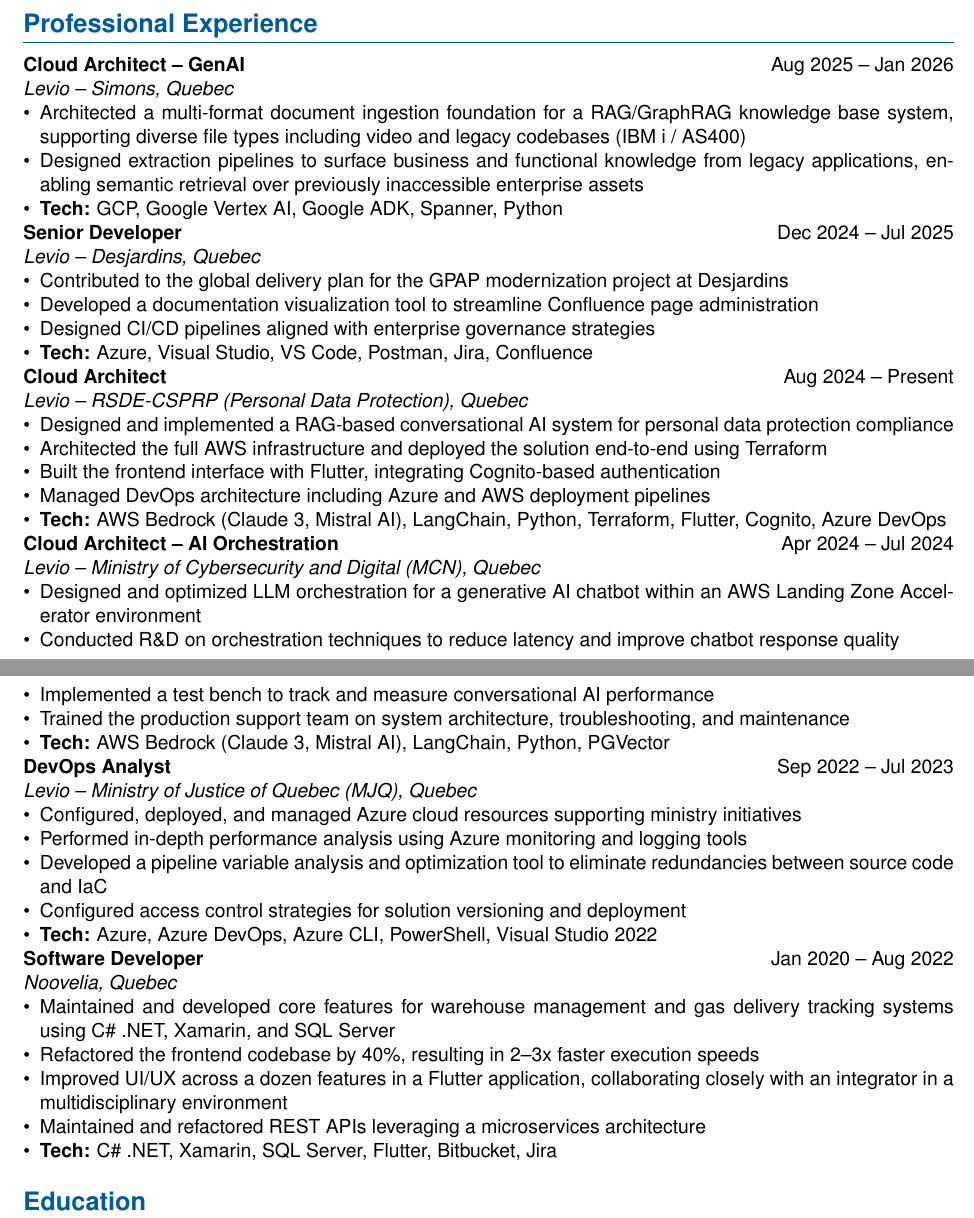
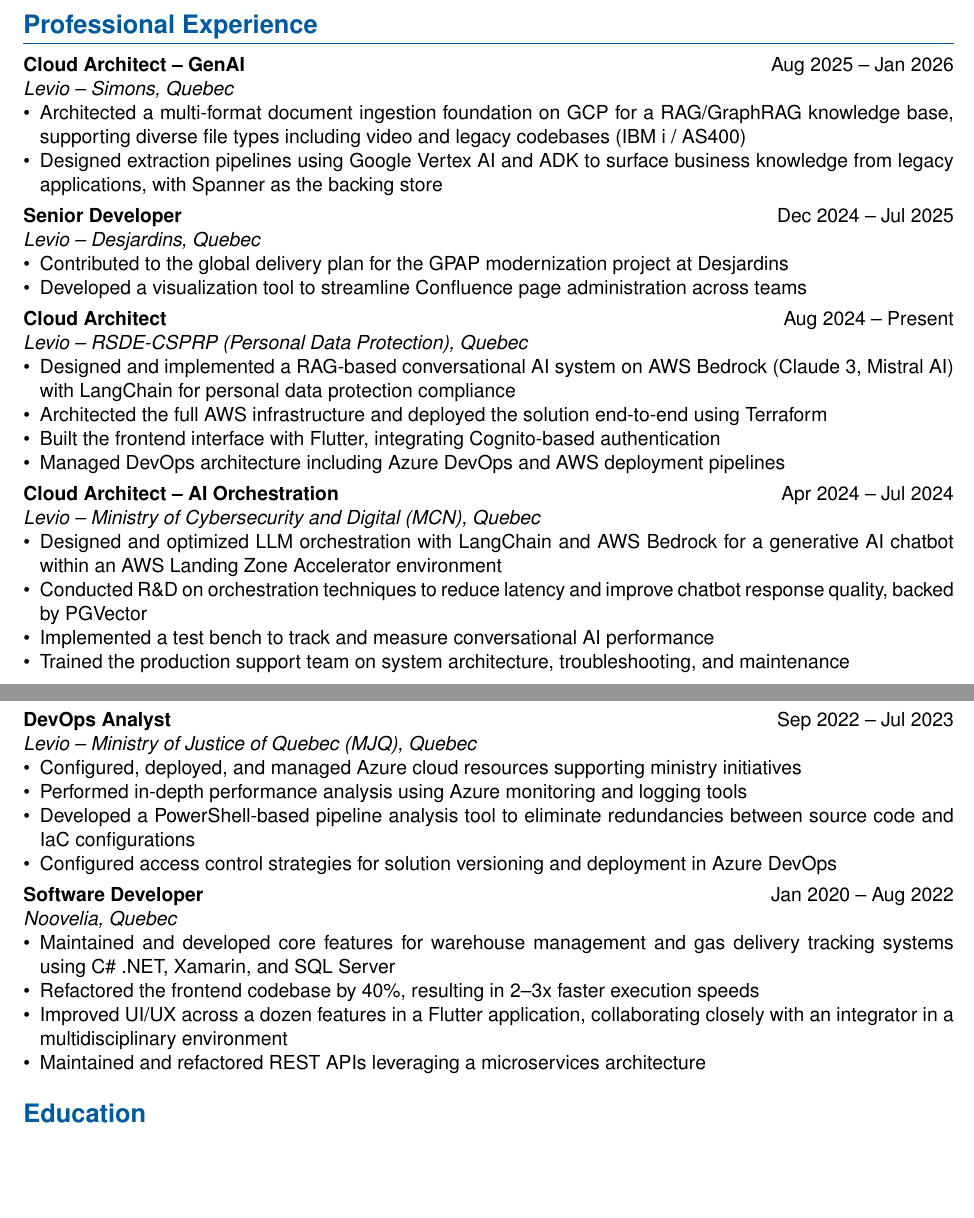
Before and after one commit to FloRul/portfolio, a LaTeX CV (resume/resume.tex): two parts of pages 1 and 2 of 2, joined at a grey line, cut so that both start at the same text, the shorter picture padded with empty space. Compiled offline with pdfLaTeX.

Commit message:
update resume: enhance job descriptions and clarify technologies used in recent roles

```diff
--- a/resume/resume.tex
+++ b/resume/resume.tex
@@ -72,50 +72,49 @@
 \textbf{Cloud Architect -- GenAI} \hfill Aug 2025 -- Jan 2026\\
 \textit{Levio -- Simons, Quebec}
 \begin{itemize}[nosep]
-\item Architected a multi-format document ingestion foundation for a RAG/GraphRAG knowledge base system, supporting diverse file types including video and legacy codebases (IBM i / AS400)
-\item Designed extraction pipelines to surface business and functional knowledge from legacy applications, enabling semantic retrieval over previously inaccessible enterprise assets
-\item \textbf{Tech:} GCP, Google Vertex AI, Google ADK, Spanner, Python
+\item Architected a multi-format document ingestion foundation on GCP for a RAG/GraphRAG knowledge base, supporting diverse file types including video and legacy codebases (IBM i / AS400)
+\item Designed extraction pipelines using Google Vertex AI and ADK to surface business knowledge from legacy applications, with Spanner as the backing store
 \end{itemize}
 
+\vspace{4pt}
 \textbf{Senior Developer} \hfill Dec 2024 -- Jul 2025\\
 \textit{Levio -- Desjardins, Quebec}
 \begin{itemize}[nosep]
 \item Contributed to the global delivery plan for the GPAP modernization project at Desjardins
-\item Developed a documentation visualization tool to streamline Confluence page administration
-\item Designed CI/CD pipelines aligned with enterprise governance strategies
-\item \textbf{Tech:} Azure, Visual Studio, VS Code, Postman, Jira, Confluence
+\item Developed a visualization tool to streamline Confluence page administration across teams
 \end{itemize}
 
+\vspace{4pt}
 \textbf{Cloud Architect} \hfill Aug 2024 -- Present\\
 \textit{Levio -- RSDE-CSPRP (Personal Data Protection), Quebec}
 \begin{itemize}[nosep]
-\item Designed and implemented a RAG-based conversational AI system for personal data protection compliance
+\item Designed and implemented a RAG-based conversational AI system on AWS Bedrock (Claude 3, Mistral AI) with LangChain for personal data protection compliance
 \item Architected the full AWS infrastructure and deployed the solution end-to-end using Terraform
 \item Built the frontend interface with Flutter, integrating Cognito-based authentication
-\item Managed DevOps architecture including Azure and AWS deployment pipelines
-\item \textbf{Tech:} AWS Bedrock (Claude 3, Mistral AI), LangChain, Python, Terraform, Flutter, Cognito, Azure DevOps
+\item Managed DevOps architecture including Azure DevOps and AWS deployment pipelines
 \end{itemize}
 
+\vspace{4pt}
 \textbf{Cloud Architect -- AI Orchestration} \hfill Apr 2024 -- Jul 2024\\
 \textit{Levio -- Ministry of Cybersecurity and Digital (MCN), Quebec}
 \begin{itemize}[nosep]
-\item Designed and optimized LLM orchestration for a generative AI chatbot within an AWS Landing Zone Accelerator environment
-\item Conducted R\&D on orchestration techniques to reduce latency and improve chatbot response quality
+\item Designed and optimized LLM orchestration with LangChain and AWS Bedrock for a generative AI chatbot within an AWS Landing Zone Accelerator environment
+\item Conducted R\&D on orchestration techniques to reduce latency and improve chatbot response quality, backed by PGVector
 \item Implemented a test bench to track and measure conversational AI performance
 \item Trained the production support team on system architecture, troubleshooting, and maintenance
-\item \textbf{Tech:} AWS Bedrock (Claude 3, Mistral AI), LangChain, Python, PGVector
 \end{itemize}
 
+\vspace{4pt}
 \textbf{DevOps Analyst} \hfill Sep 2022 -- Jul 2023\\
 \textit{Levio -- Ministry of Justice of Quebec (MJQ), Quebec}
 \begin{itemize}[nosep]
 \item Configured, deployed, and managed Azure cloud resources supporting ministry initiatives
 \item Performed in-depth performance analysis using Azure monitoring and logging tools
-\item Developed a pipeline variable analysis and optimization tool to eliminate redundancies between source code and IaC
-\item Configured access control strategies for solution versioning and deployment
-\item \textbf{Tech:} Azure, Azure DevOps, Azure CLI, PowerShell, Visual Studio 2022
+\item Developed a PowerShell-based pipeline analysis tool to eliminate redundancies between source code and IaC configurations
+\item Configured access control strategies for solution versioning and deployment in Azure DevOps
 \end{itemize}
 
+\vspace{4pt}
 \textbf{Software Developer} \hfill Jan 2020 -- Aug 2022\\
 \textit{Noovelia, Quebec}
 \begin{itemize}[nosep]
@@ -123,7 +122,6 @@
 \item Refactored the frontend codebase by 40\%, resulting in 2--3x faster execution speeds
 \item Improved UI/UX across a dozen features in a Flutter application, collaborating closely with an integrator in a multidisciplinary environment
 \item Maintained and refactored REST APIs leveraging a microservices architecture
-\item \textbf{Tech:} C\# .NET, Xamarin, SQL Server, Flutter, Bitbucket, Jira
 \end{itemize}
 
 \section*{Education}
```
